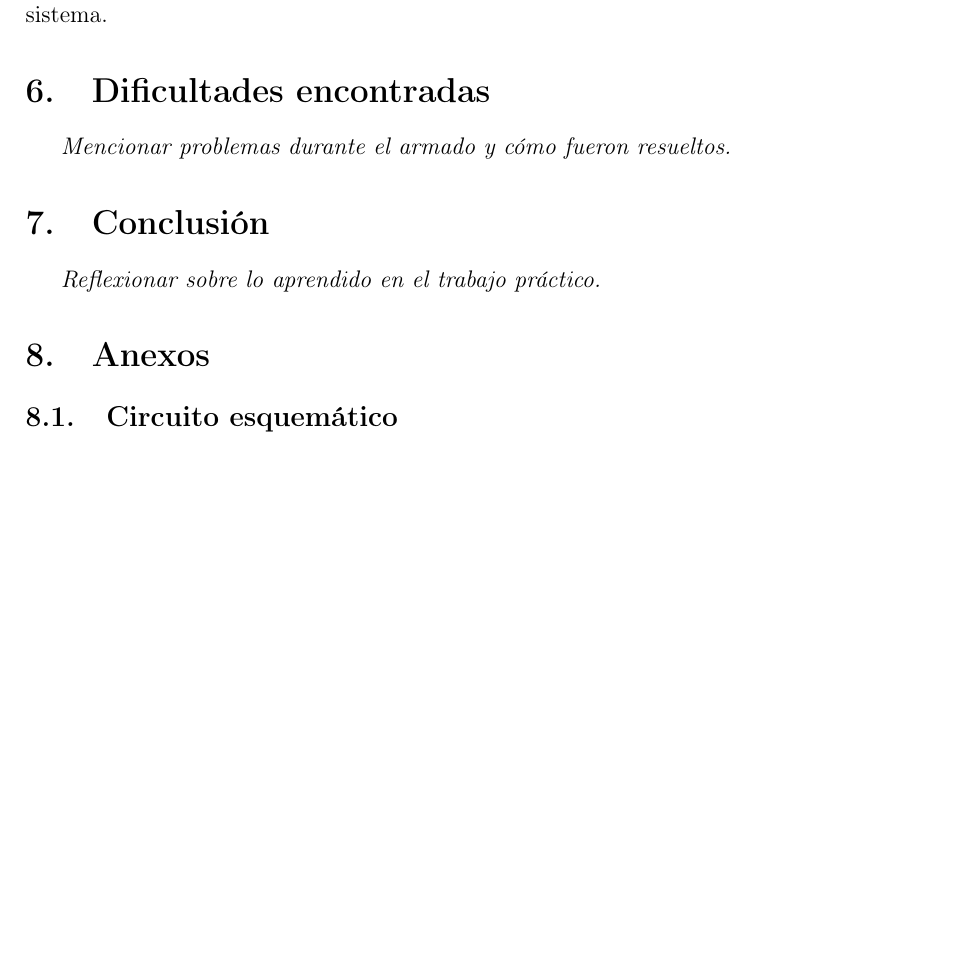
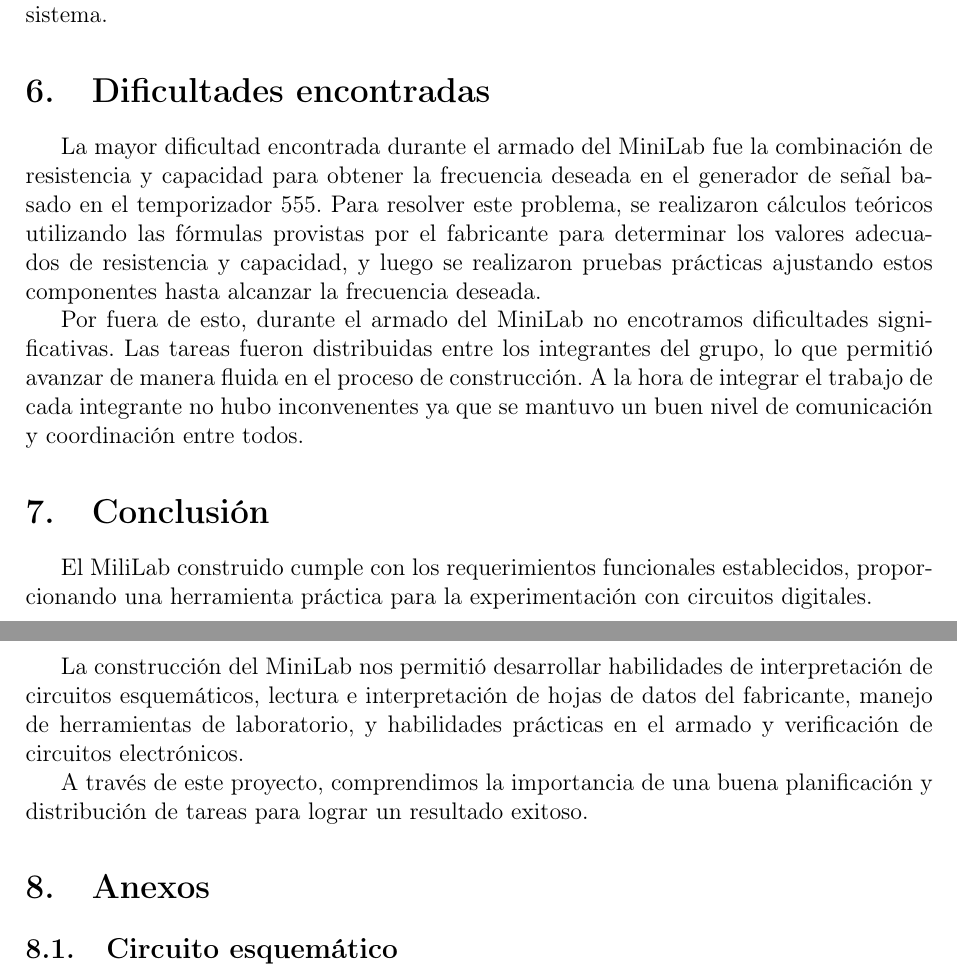
Before and after one commit to lcortesini/tecnicas-digitales-1, a LaTeX document (TP0/informe/main.tex): part of page 9 of 16 before the commit and two parts of pages 9 and 10 of 17 after it, the two joined at a grey line, cut so that both start at the same text, the shorter picture padded with empty space. Compiled offline with pdfLaTeX.

Commit message:
Actualiza la sección de Dificultades encontradas y Conclusión en el informe

```diff
--- a/TP0/informe/main.tex
+++ b/TP0/informe/main.tex
@@ -314,13 +314,27 @@ tanto para TTL(>2V) como para CMOS (>3.5V), por lo que no afecta el funcionamien
 \section{Dificultades encontradas}
 %--------------------------------
 
-\textit{Mencionar problemas durante el armado y cómo fueron resueltos.}
+%\textit{Mencionar problemas durante el armado y cómo fueron resueltos.}
+La mayor dificultad encontrada durante el armado del MiniLab fue la combinación de resistencia y capacidad
+para obtener la frecuencia deseada en el generador de señal basado en el temporizador 555. Para resolver este problema,
+se realizaron cálculos teóricos utilizando las fórmulas provistas por el fabricante para determinar los valores adecuados
+de resistencia y capacidad, y luego se realizaron pruebas prácticas ajustando estos componentes hasta alcanzar la frecuencia deseada.
+
+Por fuera de esto, durante el armado del MiniLab no encotramos dificultades significativas. Las tareas fueron distribuidas entre los
+integrantes del grupo, lo que permitió avanzar de manera fluida en el proceso de construcción. A la hora de integrar
+el trabajo de cada integrante no hubo inconvenentes ya que se mantuvo un buen nivel de comunicación y coordinación entre todos.
 
 %--------------------------------
 \section{Conclusión}
 %--------------------------------
+El MiliLab construido cumple con los requerimientos funcionales establecidos, proporcionando una herramienta práctica
+para la experimentación con circuitos digitales.
 
-\textit{Reflexionar sobre lo aprendido en el trabajo práctico.}
+La construcción del MiniLab nos permitió desarrollar habilidades de interpretación de circuitos esquemáticos, lectura
+e interpretación de hojas de datos del fabricante, manejo de herramientas de laboratorio, y habilidades prácticas en
+el armado y verificación de circuitos electrónicos.
+
+A través de este proyecto, comprendimos la importancia de una buena planificación y distribución de tareas para lograr un resultado exitoso.
 
 %--------------------------------
 \section{Anexos}
```
Also changed, not shown: TP0/informe/main.pdf.
